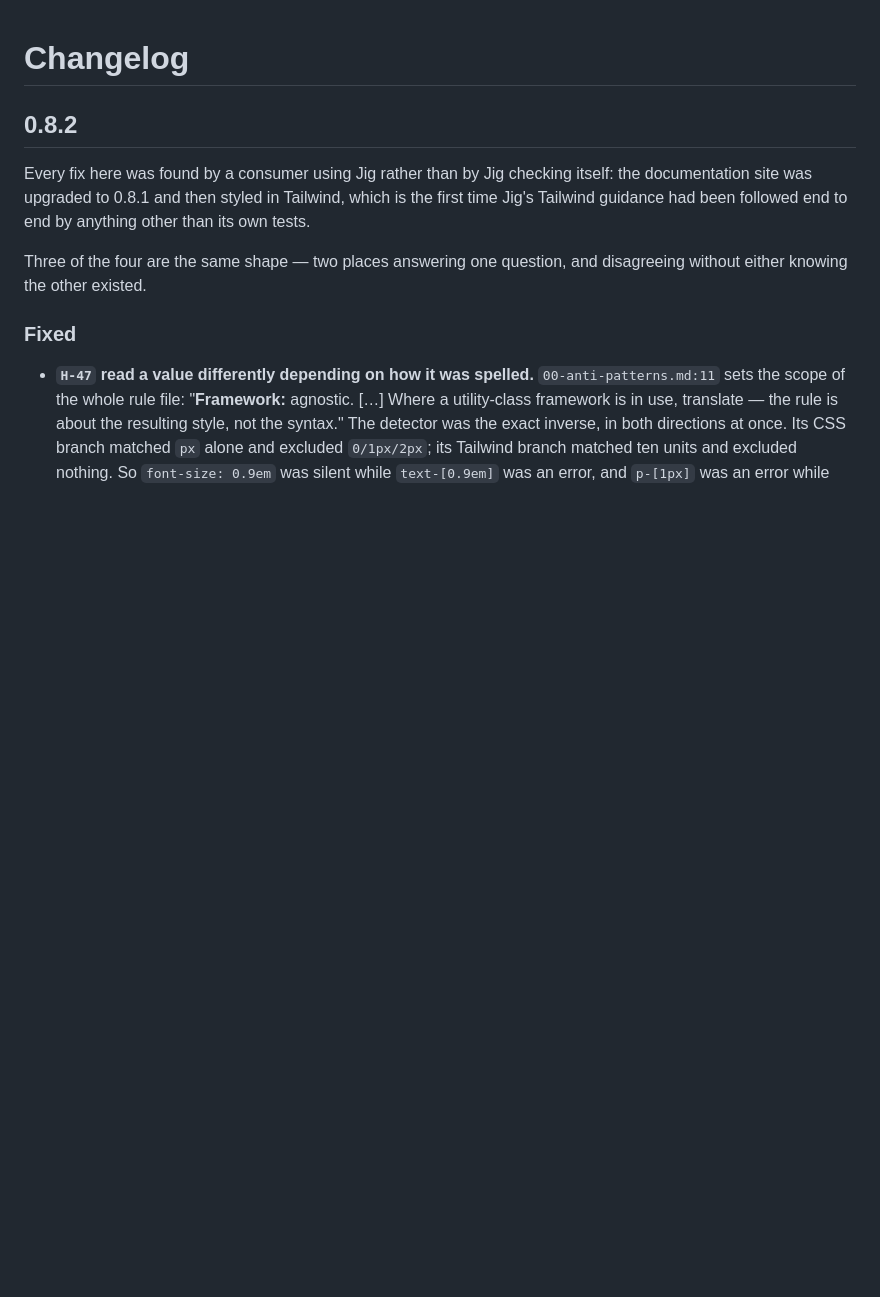
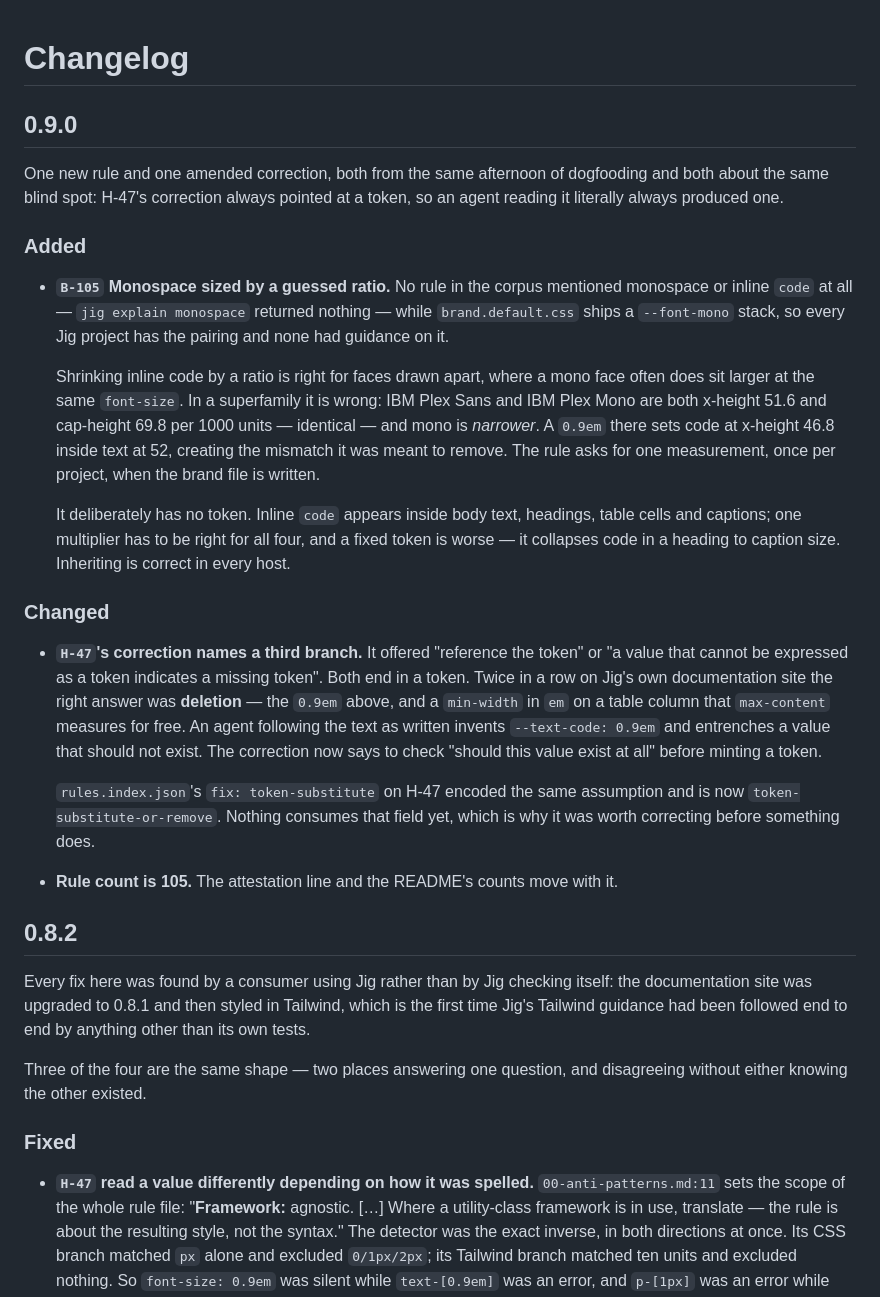
Before and after one commit to timessuman/jig, a Markdown page: CHANGELOG.md, the part around the change. GitHub-like rendering; blank space fills up the shorter version.

Commit message:
docs: 0.9.0 changelog
Co-Authored-By: Claude Opus 5 (1M context) <noreply@anthropic.com>

```diff
--- a/CHANGELOG.md
+++ b/CHANGELOG.md
@@ -1,4 +1,49 @@
 # Changelog
+
+## 0.9.0
+
+One new rule and one amended correction, both from the same afternoon of
+dogfooding and both about the same blind spot: H-47's correction always pointed
+at a token, so an agent reading it literally always produced one.
+
+### Added
+
+- **`B-105` Monospace sized by a guessed ratio.** No rule in the corpus
+  mentioned monospace or inline `code` at all — `jig explain monospace` returned
+  nothing — while `brand.default.css` ships a `--font-mono` stack, so every Jig
+  project has the pairing and none had guidance on it.
+
+  Shrinking inline code by a ratio is right for faces drawn apart, where a mono
+  face often does sit larger at the same `font-size`. In a superfamily it is
+  wrong: IBM Plex Sans and IBM Plex Mono are both x-height 51.6 and cap-height
+  69.8 per 1000 units — identical — and mono is *narrower*. A `0.9em` there sets
+  code at x-height 46.8 inside text at 52, creating the mismatch it was meant to
+  remove. The rule asks for one measurement, once per project, when the brand
+  file is written.
+
+  It deliberately has no token. Inline `code` appears inside body text,
+  headings, table cells and captions; one multiplier has to be right for all
+  four, and a fixed token is worse — it collapses code in a heading to caption
+  size. Inheriting is correct in every host.
+
+### Changed
+
+- **`H-47`'s correction names a third branch.** It offered "reference the token"
+  or "a value that cannot be expressed as a token indicates a missing token".
+  Both end in a token. Twice in a row on Jig's own documentation site the right
+  answer was **deletion** — the `0.9em` above, and a `min-width` in `em` on a
+  table column that `max-content` measures for free. An agent following the text
+  as written invents `--text-code: 0.9em` and entrenches a value that should not
+  exist. The correction now says to check "should this value exist at all"
+  before minting a token.
+
+  `rules.index.json`'s `fix: token-substitute` on H-47 encoded the same
+  assumption and is now `token-substitute-or-remove`. Nothing consumes that
+  field yet, which is why it was worth correcting before something does.
+
+- **Rule count is 105.** The attestation line and the README's counts move with
+  it.
+
 
 ## 0.8.2
 
```
